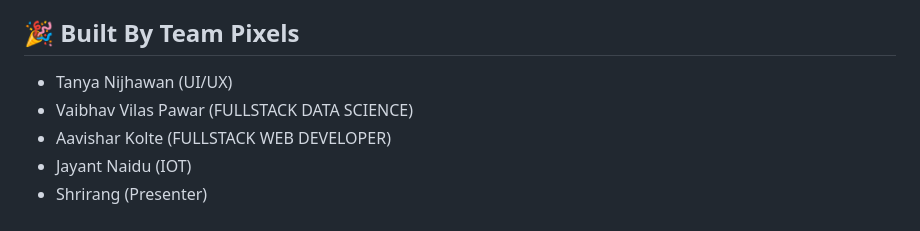
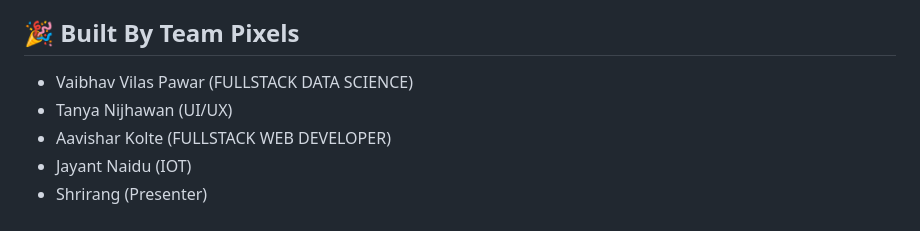
Before and after one commit to vp-1234ms/YANTRA-HACK, a Markdown page: README.md, the part around the change. Drawn GitHub-style.

```diff
--- a/README.md
+++ b/README.md
@@ -50,8 +50,8 @@ We will create twio seprate communities one where farmers can share new advancem
 
 
 ## 🎉 Built By Team Pixels <a name = "acknowledgments"></a>
+- Vaibhav Vilas Pawar (FULLSTACK DATA SCIENCE)
 - Tanya Nijhawan (UI/UX)
-- Vaibhav Vilas Pawar (FULLSTACK DATA SCIENCE)
 - Aavishar Kolte (FULLSTACK WEB DEVELOPER)
 - Jayant Naidu (IOT)
 - Shrirang (Presenter)
```
